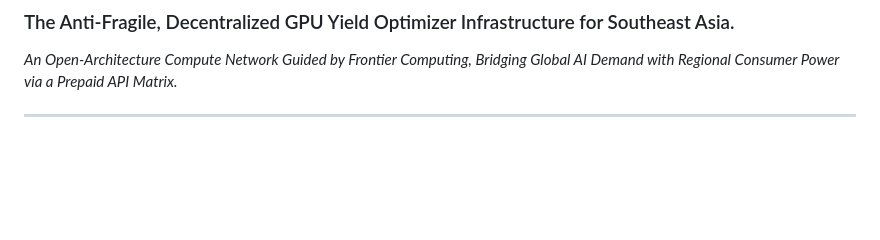
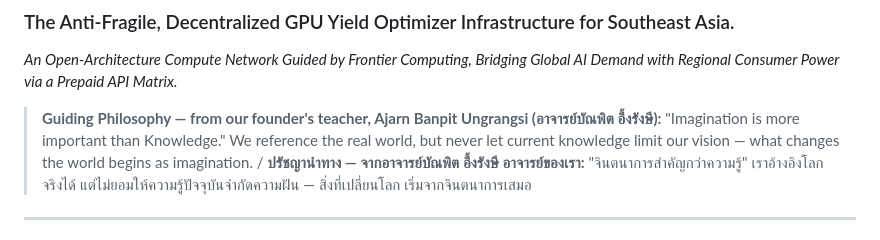
Before and after one commit to Chanan1363/Asean-compute-yield-optimizer, a Markdown page: The_ASEAN_Grid_Blueprint_v6.md, the part around the change. GitHub-like rendering; blank space fills up the shorter version.

Commit message:
Honor founder's teacher: credit Ajarn Banpit Ungrangsi as the source of the program's guiding philosophy (Imagination > Knowledge) in PROGRAM_GOALS and Blueprint v6

```diff
--- a/The_ASEAN_Grid_Blueprint_v6.md
+++ b/The_ASEAN_Grid_Blueprint_v6.md
@@ -3,6 +3,8 @@
 ### The Anti-Fragile, Decentralized GPU Yield Optimizer Infrastructure for Southeast Asia.
 
 *An Open-Architecture Compute Network Guided by Frontier Computing, Bridging Global AI Demand with Regional Consumer Power via a Prepaid API Matrix.*
+
+> **Guiding Philosophy — from our founder's teacher, Ajarn Banpit Ungrangsi (อาจารย์บัณพิต อึ้งรังษี):** "Imagination is more important than Knowledge." We reference the real world, but never let current knowledge limit our vision — what changes the world begins as imagination. / **ปรัชญานำทาง — จากอาจารย์บัณพิต อึ้งรังษี อาจารย์ของเรา:** "จินตนาการสำคัญกว่าความรู้" เราอ้างอิงโลกจริงได้ แต่ไม่ยอมให้ความรู้ปัจจุบันจำกัดความฝัน — สิ่งที่เปลี่ยนโลก เริ่มจากจินตนาการเสมอ
 
 ---
 
```
Also changed, not shown: PROGRAM_GOALS.md (+2 -0 lines).
